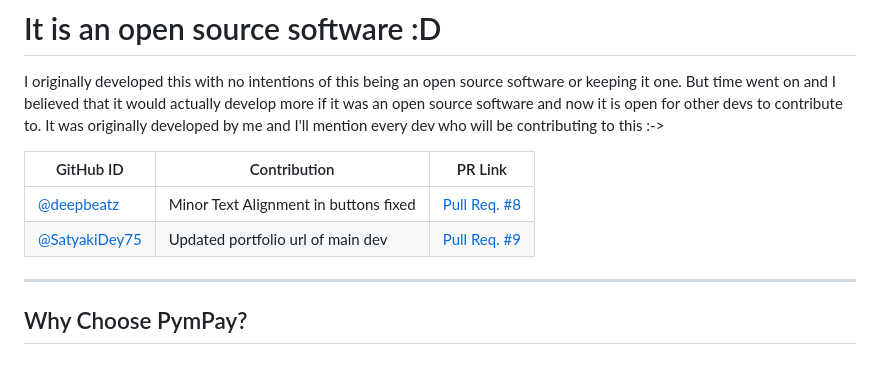
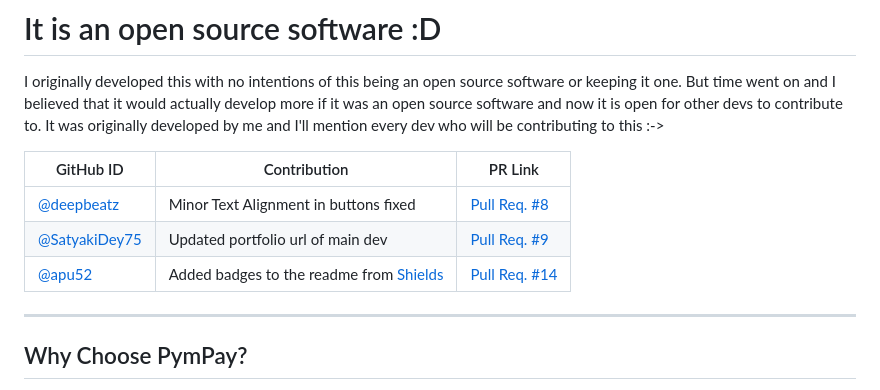
Before and after one commit to AdityaSeth777/PymPay, a Markdown page: README.md, the part around the change. GitHub-like rendering.

Commit message:
Credits to latest contributor given

```diff
--- a/README.md
+++ b/README.md
@@ -33,6 +33,7 @@ I originally developed this with no intentions of this being an open source soft
 | ------------- | ------------- | ------------- |
 | [@deepbeatz](https://github.com/deepbeatz)  | Minor Text Alignment in buttons fixed  | [Pull Req. #8](https://github.com/AdityaSeth777/PymPay/pull/8)  |
 | [@SatyakiDey75](https://github.com/SatyakiDey75)  | Updated portfolio url of main dev  | [Pull Req. #9](https://github.com/AdityaSeth777/PymPay/pull/9)  |
+| [@apu52](https://github.com/apu52)  | Added badges to the readme from [Shields](https://github.com/badges/shields)  | [Pull Req. #14](https://github.com/AdityaSeth777/PymPay/pull/14)  |
 
 -----------
 
```
